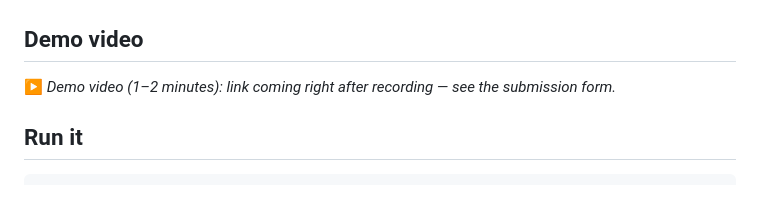
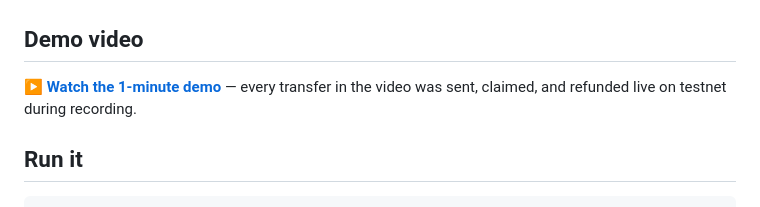
Before and after one commit to AdityaWisnuu/stellar-orange-belt, a Markdown page: README.md, the part around the change. Rendered like a GitHub page.

Commit message:
docs: link the demo video
Co-Authored-By: Claude Fable 5 <noreply@anthropic.com>

```diff
--- a/README.md
+++ b/README.md
@@ -60,7 +60,7 @@ The frontend maps each code to a human-readable message, guards actions by role
 
 ## Demo video
 
-▶️ _Demo video (1–2 minutes): link coming right after recording — see the submission form._
+▶️ **[Watch the 1-minute demo](https://youtu.be/fzgvDW8XMyk)** — every transfer in the video was sent, claimed, and refunded live on testnet during recording.
 
 ## Run it
 
```
